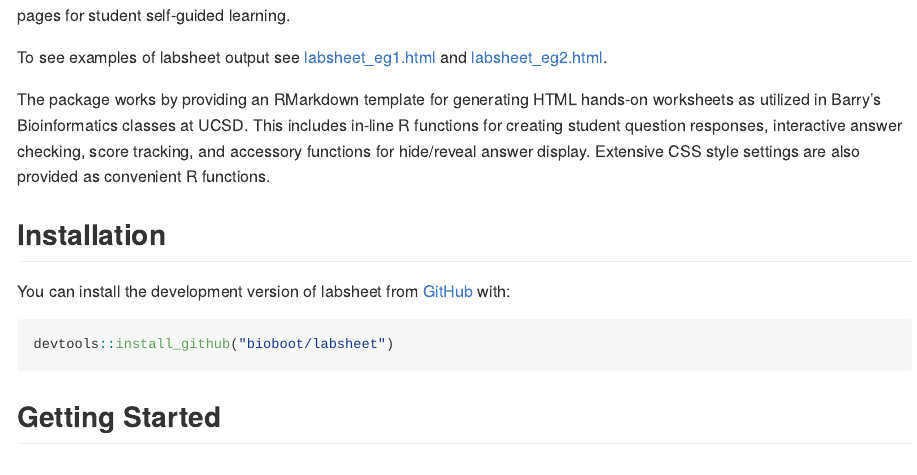
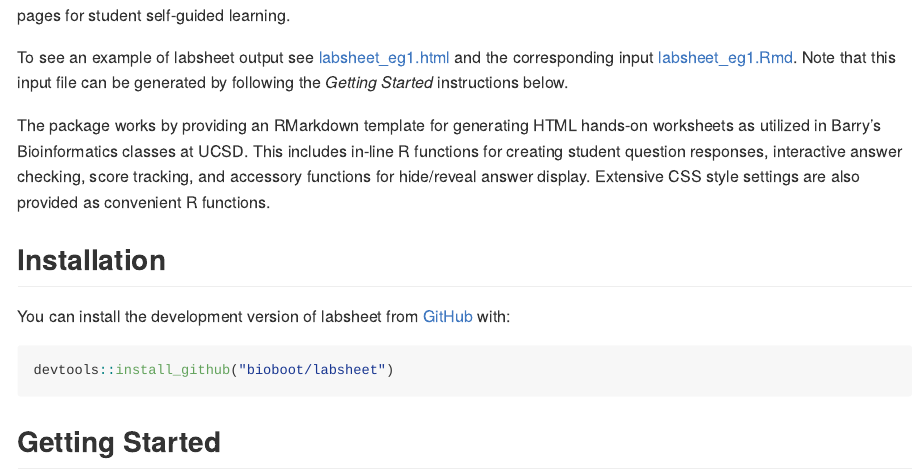
Before and after one commit to bioboot/labsheet, an R Markdown document (README.Rmd): the page in a window 1100 px wide, from 110 px down. The pictures show the output file README.md that the author committed with the source, drawn offline in the style of GitHub.

Commit message:
Update README example link

```diff
--- a/README.Rmd
+++ b/README.Rmd
@@ -23,5 +23,5 @@ The goal of the **labsheet** package is to enable the easy authoring of interact
 
-To see examples of labsheet output see [labsheet_eg1.html]() and [labsheet_eg2.html]().
+To see an example of labsheet output see [labsheet_eg1.html](http://thegrantlab.org/misc/labsheet_eg1.html) and the corresponding input [labsheet_eg1.Rmd](http://thegrantlab.org/misc/labsheet_eg1.Rmd). Note that this input file can be generated by following the *Getting Started* instructions below.
 
 The package works by providing an RMarkdown template for generating HTML hands-on worksheets as utilized in Barry's Bioinformatics classes at UCSD. This includes in-line R functions for creating student question responses, interactive answer checking, score tracking, and accessory functions for hide/reveal answer display. Extensive CSS style settings are also provided as convenient R functions.
 
```
Also changed, not shown: README.md, README.Rmd (2 more changed lines).
